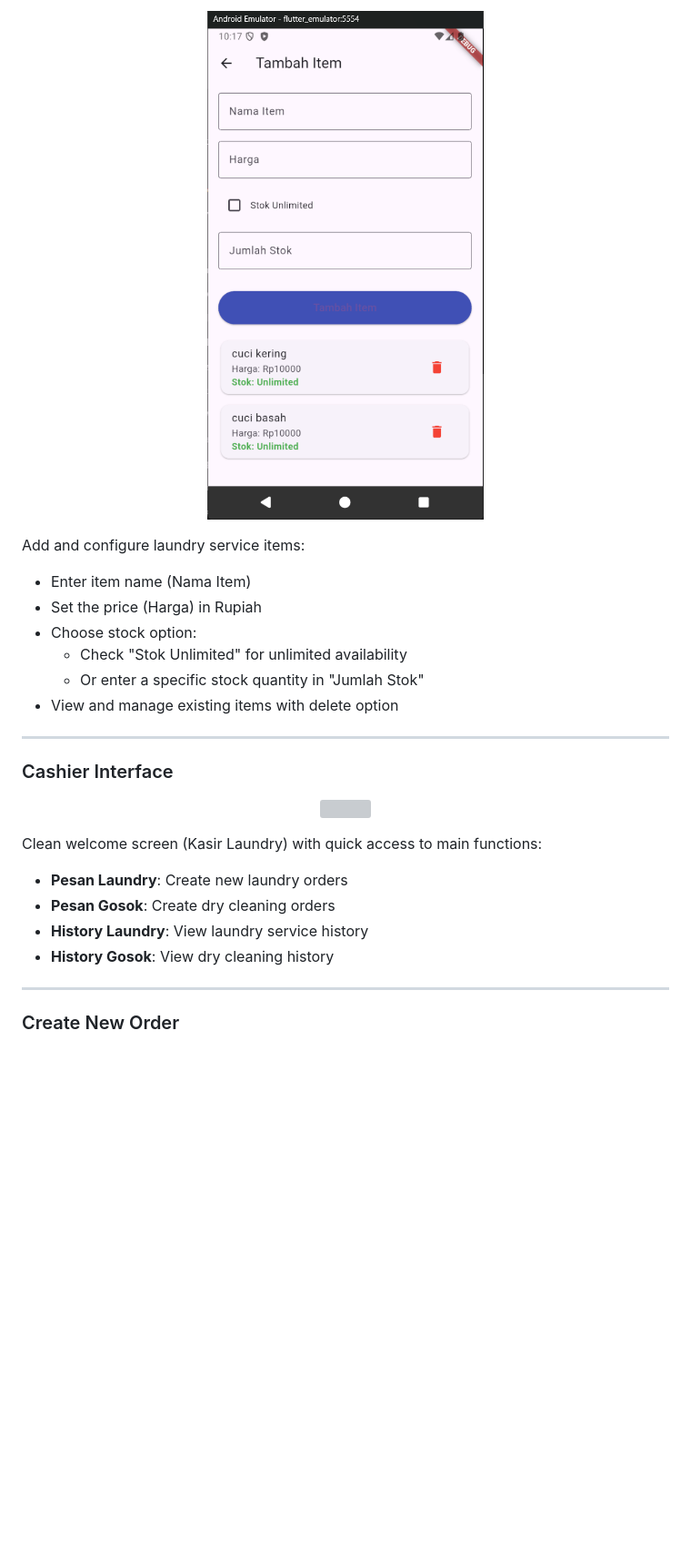
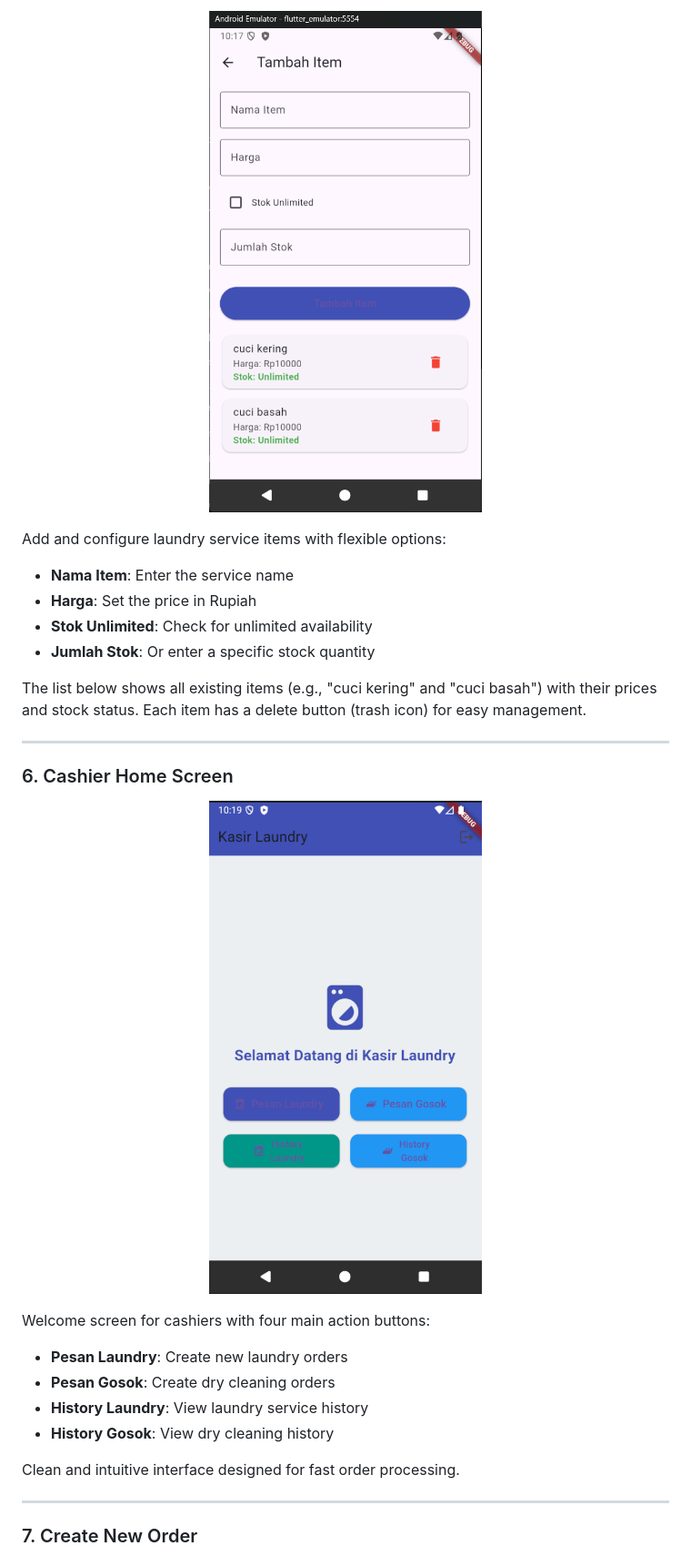
Before and after one commit to Azima28/Laundry-Flutter-Apps, a Markdown page: README.md, the part around the change printed below. Shown: that part at 91% size. Rendered like a GitHub page; blank space fills up the shorter version; grey boxes are pictures that could not be loaded.

```diff
--- a/README.md
+++ b/README.md
@@ -59,32 +59,34 @@ Create new cashier accounts by providing username and password. Cashiers will us
 
 <p align="center">
-  <img src="images/add_item.png" width="350">
+  <img src="images/add_item.png" width="300">
 </p>
 
-Add and configure laundry service items:
-- Enter item name (Nama Item)
-- Set the price (Harga) in Rupiah
-- Choose stock option:
-  - Check "Stok Unlimited" for unlimited availability
-  - Or enter a specific stock quantity in "Jumlah Stok"
-- View and manage existing items with delete option
+Add and configure laundry service items with flexible options:
+- **Nama Item**: Enter the service name
+- **Harga**: Set the price in Rupiah
+- **Stok Unlimited**: Check for unlimited availability
+- **Jumlah Stok**: Or enter a specific stock quantity
+
+The list below shows all existing items (e.g., "cuci kering" and "cuci basah") with their prices and stock status. Each item has a delete button (trash icon) for easy management.
 
 ---
 
-### Cashier Interface
+### 6. Cashier Home Screen
 
 <p align="center">
-  <img src="dashboard_user.png" width="350">
+  <img src="images/dashboard_user.png" width="300">
 </p>
 
-Clean welcome screen (Kasir Laundry) with quick access to main functions:
+Welcome screen for cashiers with four main action buttons:
 - **Pesan Laundry**: Create new laundry orders
 - **Pesan Gosok**: Create dry cleaning orders
 - **History Laundry**: View laundry service history
 - **History Gosok**: View dry cleaning history
 
+Clean and intuitive interface designed for fast order processing.
+
 ---
 
-### Create New Order
+### 7. Create New Order
 
 <p align="center">
```
Also changed, not shown: other parts of README.md (+123 -103 lines).
